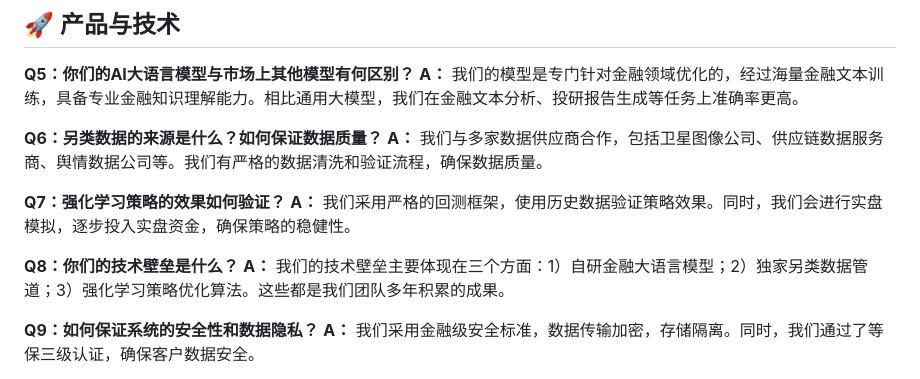
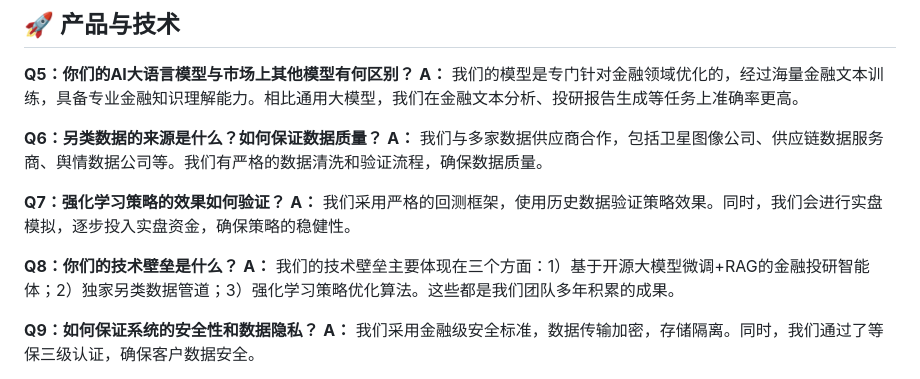
Before and after one commit to yigenfeng0707-netizen/quantinsight-pro, a Markdown page: QuantInsight_Pro_QA_Database.md, the part around the change. Rendered like a GitHub page.

Commit message:
T41: champion quality fix - QuantInsight_Pro_QA_Database.md

```diff
--- a/QuantInsight_Pro_QA_Database.md
+++ b/QuantInsight_Pro_QA_Database.md
@@ -40,7 +40,7 @@
 **A：** 我们采用严格的回测框架，使用历史数据验证策略效果。同时，我们会进行实盘模拟，逐步投入实盘资金，确保策略的稳健性。
 
 **Q8：你们的技术壁垒是什么？**
-**A：** 我们的技术壁垒主要体现在三个方面：1）自研金融大语言模型；2）独家另类数据管道；3）强化学习策略优化算法。这些都是我们团队多年积累的成果。
+**A：** 我们的技术壁垒主要体现在三个方面：1）基于开源大模型微调+RAG的金融投研智能体；2）独家另类数据管道；3）强化学习策略优化算法。这些都是我们团队多年积累的成果。
 
 **Q9：如何保证系统的安全性和数据隐私？**
 **A：** 我们采用金融级安全标准，数据传输加密，存储隔离。同时，我们通过了等保三级认证，确保客户数据安全。
```
